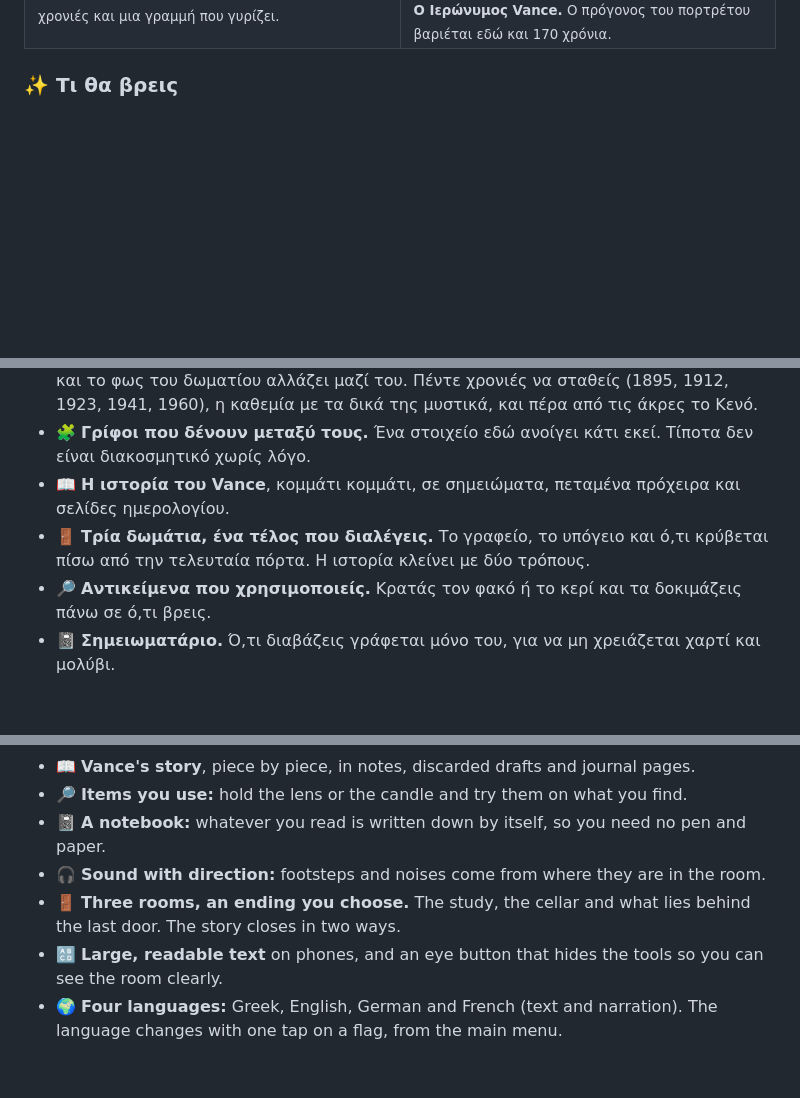
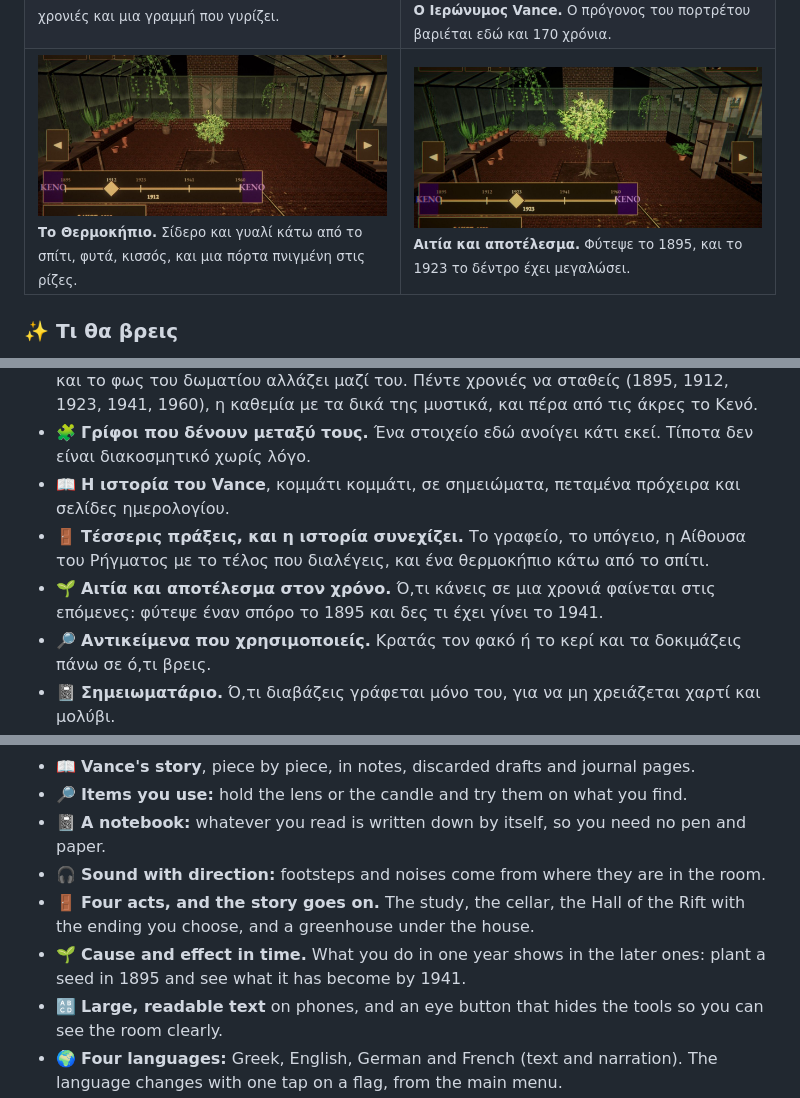
Before and after one commit to jemangr/SecretSanctum-ChronoVault-Releases, a Markdown page: README.md, 3 parts joined by grey strips. Rendered like a GitHub page; pictures changed too: assets/screenshots/09-greenhouse.jpg (added), assets/screenshots/10-greenhouse-1912.jpg (added); blank space fills up the shorter version.

Commit message:
README: 3.0.0 (the greenhouse), new screenshots

```diff
--- a/README.md
+++ b/README.md
@@ -48,6 +48,10 @@
     <td><img src="assets/screenshots/07-rift-hall.jpg" alt="Η Αίθουσα του Ρήγματος"/><br/><sub><b>Η Αίθουσα του Ρήγματος.</b> Ένα δωμάτιο, δύο χρονιές και μια γραμμή που γυρίζει.</sub></td>
     <td><img src="assets/screenshots/08-hieronymus.jpg" alt="Ο Ιερώνυμος Vance"/><br/><sub><b>Ο Ιερώνυμος Vance.</b> Ο πρόγονος του πορτρέτου βαριέται εδώ και 170 χρόνια.</sub></td>
   </tr>
+  <tr>
+    <td><img src="assets/screenshots/10-greenhouse-1912.jpg" alt="Το Θερμοκήπιο"/><br/><sub><b>Το Θερμοκήπιο.</b> Σίδερο και γυαλί κάτω από το σπίτι, φυτά, κισσός, και μια πόρτα πνιγμένη στις ρίζες.</sub></td>
+    <td><img src="assets/screenshots/09-greenhouse.jpg" alt="Το δέντρο το 1923"/><br/><sub><b>Αιτία και αποτέλεσμα.</b> Φύτεψε το 1895, και το 1923 το δέντρο έχει μεγαλώσει.</sub></td>
+  </tr>
 </table>
 
 ### ✨ Τι θα βρεις
@@ -57,7 +61,8 @@
 - ⏳ **Ο Χρονικός Φακός είναι ροοστάτης.** Σέρνεις το δάχτυλο από το 1895 ως το 1960 και το φως του δωματίου αλλάζει μαζί του. Πέντε χρονιές να σταθείς (1895, 1912, 1923, 1941, 1960), η καθεμία με τα δικά της μυστικά, και πέρα από τις άκρες το Κενό.
 - 🧩 **Γρίφοι που δένουν μεταξύ τους.** Ένα στοιχείο εδώ ανοίγει κάτι εκεί. Τίποτα δεν είναι διακοσμητικό χωρίς λόγο.
 - 📖 **Η ιστορία του Vance**, κομμάτι κομμάτι, σε σημειώματα, πεταμένα πρόχειρα και σελίδες ημερολογίου.
-- 🚪 **Τρία δωμάτια, ένα τέλος που διαλέγεις.** Το γραφείο, το υπόγειο και ό,τι κρύβεται πίσω από την τελευταία πόρτα. Η ιστορία κλείνει με δύο τρόπους.
+- 🚪 **Τέσσερις πράξεις, και η ιστορία συνεχίζει.** Το γραφείο, το υπόγειο, η Αίθουσα του Ρήγματος με το τέλος που διαλέγεις, και ένα θερμοκήπιο κάτω από το σπίτι.
+- 🌱 **Αιτία και αποτέλεσμα στον χρόνο.** Ό,τι κάνεις σε μια χρονιά φαίνεται στις επόμενες: φύτεψε έναν σπόρο το 1895 και δες τι έχει γίνει το 1941.
 - 🔎 **Αντικείμενα που χρησιμοποιείς.** Κρατάς τον φακό ή το κερί και τα δοκιμάζεις πάνω σε ό,τι βρεις.
 - 📓 **Σημειωματάριο.** Ό,τι διαβάζεις γράφεται μόνο του, για να μη χρειάζεται χαρτί και μολύβι.
 - 🎧 **Ήχος με κατεύθυνση.** Βήματα και θόρυβοι ακούγονται από το σημείο τους μέσα στο δωμάτιο.
@@ -123,7 +128,8 @@ And the past is not the only thing hiding in this room.
 - 🔎 **Items you use:** hold the lens or the candle and try them on what you find.
 - 📓 **A notebook:** whatever you read is written down by itself, so you need no pen and paper.
 - 🎧 **Sound with direction:** footsteps and noises come from where they are in the room.
-- 🚪 **Three rooms, an ending you choose.** The study, the cellar and what lies behind the last door. The story closes in two ways.
+- 🚪 **Four acts, and the story goes on.** The study, the cellar, the Hall of the Rift with the ending you choose, and a greenhouse under the house.
+- 🌱 **Cause and effect in time.** What you do in one year shows in the later ones: plant a seed in 1895 and see what it has become by 1941.
 - 🔠 **Large, readable text** on phones, and an eye button that hides the tools so you can see the room clearly.
 - 🌍 **Four languages:** Greek, English, German and French (text and narration). The language changes with one tap on a flag, from the main menu.
 - 🎙️ **Narration** with cinematic scenes.
```
Also changed, not shown: other parts of README.md (+2 -2 lines).
